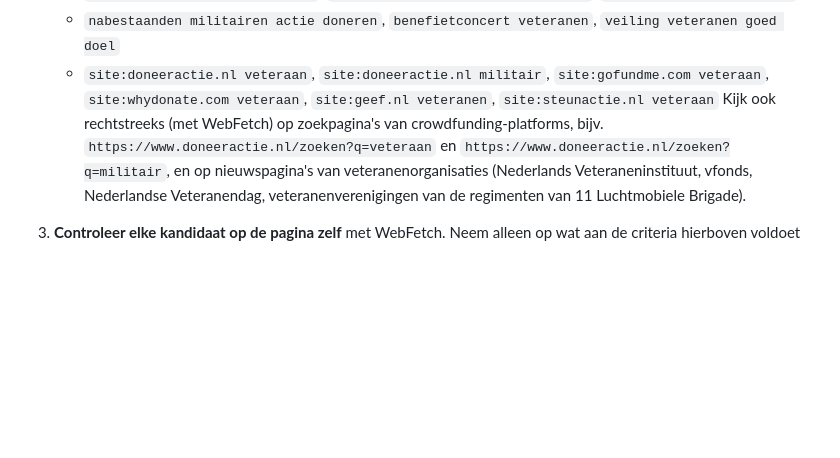
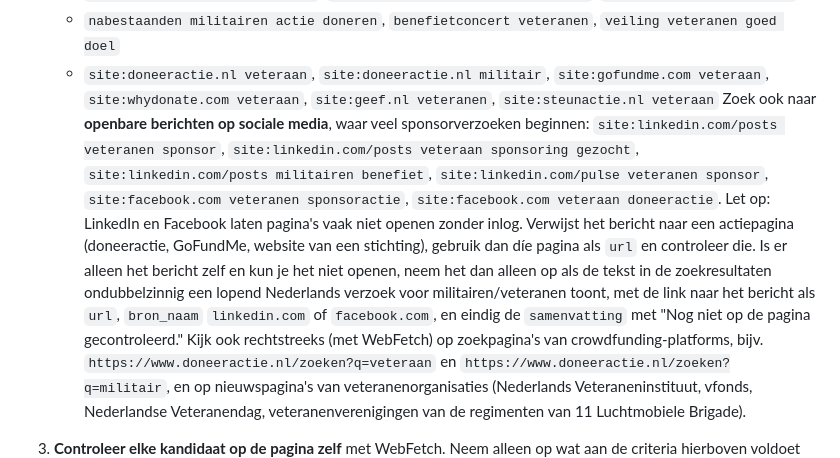
Before and after one commit to ddegraaf-max/Luchtmobiel, a Markdown page: docs/sponsor-assistent.md, the part around the change. GitHub-like rendering; blank space fills up the shorter version.

Commit message:
Sponsorverzoeken: werkinstructie assistent uitgebreid met openbare LinkedIn- en Facebook-berichten
Co-Authored-By: Claude Fable 5 <noreply@anthropic.com>

```diff
--- a/docs/sponsor-assistent.md
+++ b/docs/sponsor-assistent.md
@@ -43,6 +43,9 @@ worden gevraagd **voor of door Nederlandse militairen, veteranen of hun nabestaa
    - `veteranen monument geld nodig`, `herdenking veteranen financiering`, `reünie veteranen sponsor`
    - `nabestaanden militairen actie doneren`, `benefietconcert veteranen`, `veiling veteranen goed doel`
    - `site:doneeractie.nl veteraan`, `site:doneeractie.nl militair`, `site:gofundme.com veteraan`, `site:whydonate.com veteraan`, `site:geef.nl veteranen`, `site:steunactie.nl veteraan`
+   Zoek ook naar **openbare berichten op sociale media**, waar veel sponsorverzoeken beginnen:
+   `site:linkedin.com/posts veteranen sponsor`, `site:linkedin.com/posts veteraan sponsoring gezocht`, `site:linkedin.com/posts militairen benefiet`, `site:linkedin.com/pulse veteranen sponsor`, `site:facebook.com veteranen sponsoractie`, `site:facebook.com veteraan doneeractie`.
+   Let op: LinkedIn en Facebook laten pagina's vaak niet openen zonder inlog. Verwijst het bericht naar een actiepagina (doneeractie, GoFundMe, website van een stichting), gebruik dan díe pagina als `url` en controleer die. Is er alleen het bericht zelf en kun je het niet openen, neem het dan alleen op als de tekst in de zoekresultaten ondubbelzinnig een lopend Nederlands verzoek voor militairen/veteranen toont, met de link naar het bericht als `url`, `bron_naam` `linkedin.com` of `facebook.com`, en eindig de `samenvatting` met "Nog niet op de pagina gecontroleerd."
    Kijk ook rechtstreeks (met WebFetch) op zoekpagina's van crowdfunding-platforms, bijv. `https://www.doneeractie.nl/zoeken?q=veteraan` en `https://www.doneeractie.nl/zoeken?q=militair`, en op nieuwspagina's van veteranenorganisaties (Nederlands Veteraneninstituut, vfonds, Nederlandse Veteranendag, veteranenverenigingen van de regimenten van 11 Luchtmobiele Brigade).
 
 3. **Controleer elke kandidaat op de pagina zelf** met WebFetch. Neem alleen op wat aan de criteria hierboven voldoet en waarvan de actie nog loopt. Haal uit de pagina: titel, organisatie of initiatiefnemer, voor wie het is, plaats/regio, doelbedrag en einddatum (als vermeld), en de datum waarop het verzoek is geplaatst (als vermeld).
```
